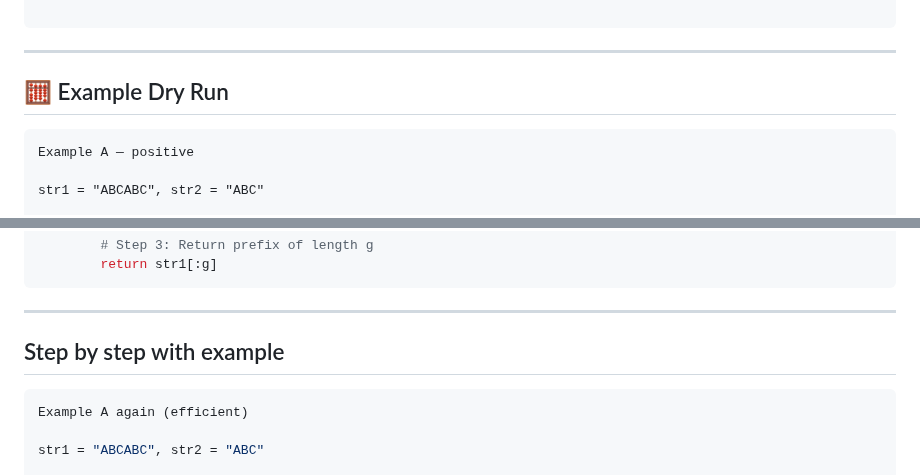
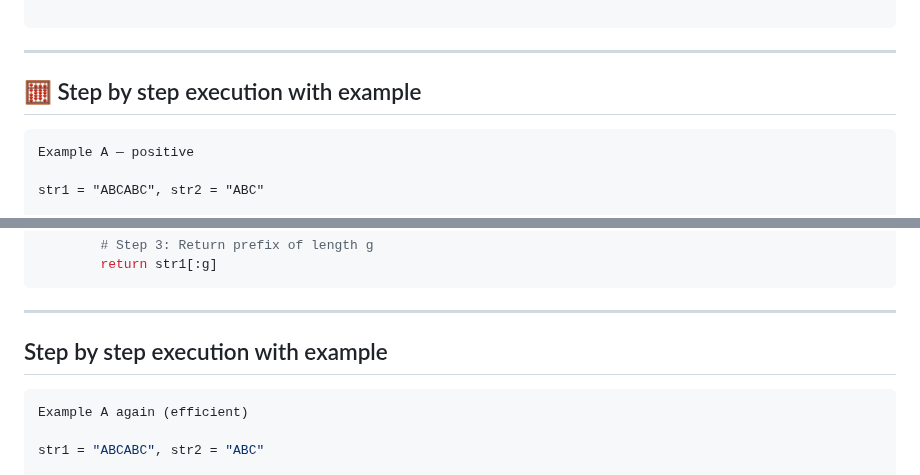
Before and after one commit to aimldinesh/data-science-coding-log, a Markdown page: 2025-09-27/greatest_common_divisor_of_strings.md, 2 parts joined by grey strips. Rendered like a GitHub page.

````diff
--- a/2025-09-27/greatest_common_divisor_of_strings.md
+++ b/2025-09-27/greatest_common_divisor_of_strings.md
@@ -78,7 +78,7 @@ class Solution:
 
 ```
 ---
-## 🧮 Example Dry Run
+## 🧮 Step by step execution with example
 ```text
 Example A — positive
 
@@ -170,7 +170,7 @@ class Solution:
         return str1[:g]
 ```
 ---
-## Step by step with example
+## Step by step execution with example
 ```python
 Example A again (efficient)
 
````
